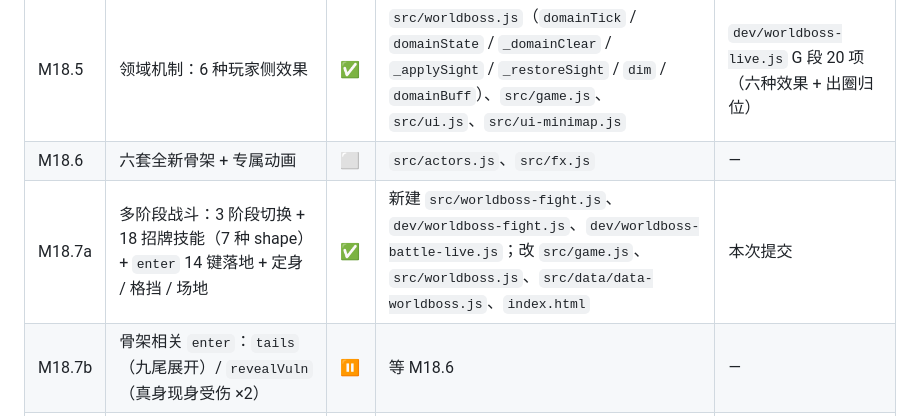
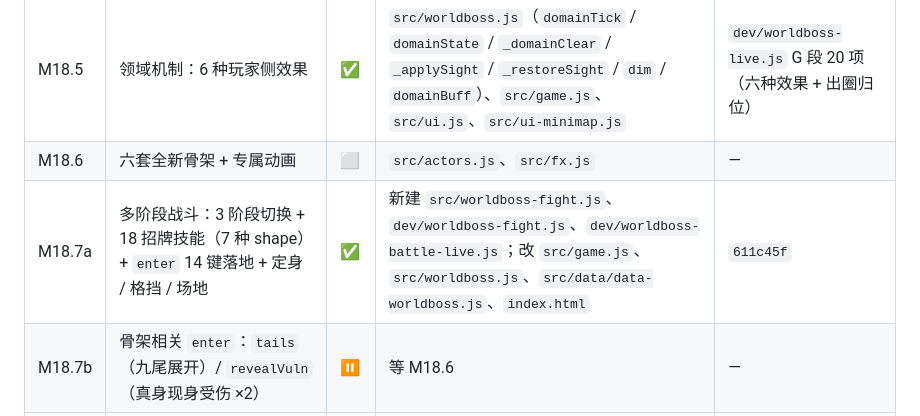
Before and after one commit to 718997675/jiuxiao-arpg, a Markdown page: docs/status/world-boss.md, the part around the change. Drawn GitHub-style.

Commit message:
docs(status): M18.7a 台账补提交号

```diff
--- a/docs/status/world-boss.md
+++ b/docs/status/world-boss.md
@@ -28,7 +28,7 @@
 | M18.4 | 小地图组合星标 + 领域光环 | ✅ | `src/ui-minimap.js`（`drawWorldBoss` / `_starPath` / `_lift`）、`src/worldboss.js`（`makeAura` / `dropAura` / `anim`） | 本次提交 |
 | M18.5 | 领域机制：6 种玩家侧效果 | ✅ | `src/worldboss.js`（`domainTick` / `domainState` / `_domainClear` / `_applySight` / `_restoreSight` / `dim` / `domainBuff`）、`src/game.js`、`src/ui.js`、`src/ui-minimap.js` | `dev/worldboss-live.js` G 段 20 项（六种效果 + 出圈归位） |
 | M18.6 | 六套全新骨架 + 专属动画 | ⬜ | `src/actors.js`、`src/fx.js` | — |
-| M18.7a | 多阶段战斗：3 阶段切换 + 18 招牌技能（7 种 shape）+ `enter` 14 键落地 + 定身 / 格挡 / 场地 | ✅ | 新建 `src/worldboss-fight.js`、`dev/worldboss-fight.js`、`dev/worldboss-battle-live.js`；改 `src/game.js`、`src/worldboss.js`、`src/data/data-worldboss.js`、`index.html` | 本次提交 |
+| M18.7a | 多阶段战斗：3 阶段切换 + 18 招牌技能（7 种 shape）+ `enter` 14 键落地 + 定身 / 格挡 / 场地 | ✅ | 新建 `src/worldboss-fight.js`、`dev/worldboss-fight.js`、`dev/worldboss-battle-live.js`；改 `src/game.js`、`src/worldboss.js`、`src/data/data-worldboss.js`、`index.html` | `611c45f` |
 | M18.7b | 骨架相关 `enter`：`tails`（九尾展开）/ `revealVuln`（真身现身受伤 ×2） | ⏸ | 等 M18.6 | — |
 | M18.8 | 掉落：必掉 1~3 传世 + 稀有材料 + 世界魂接入 | ⬜ | `src/game.js`、`src/items.js`、`src/data/data-craft.js` | — |
 | M18.9 | 说明页 / 图鉴 / README 同步 | ⬜ | `src/ui.js`、`README.md` | — |
```
